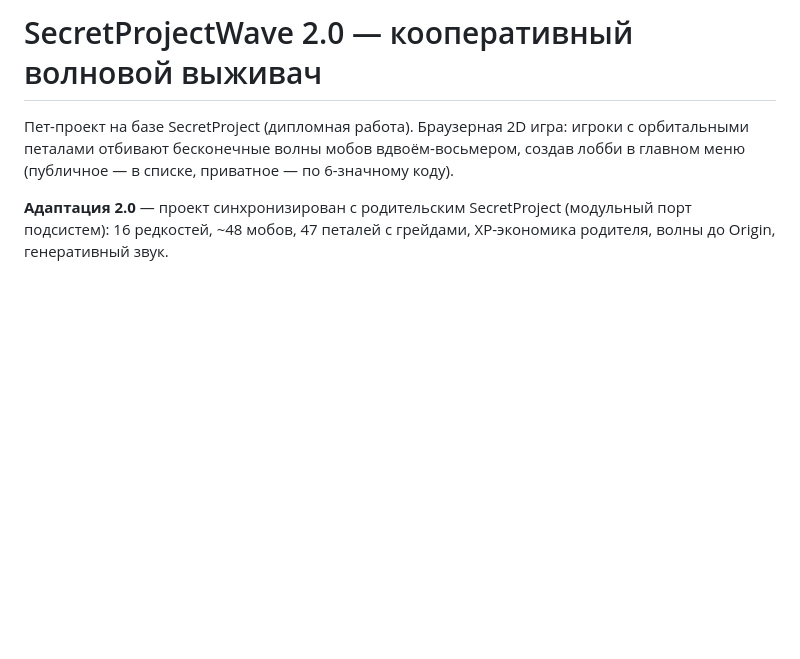
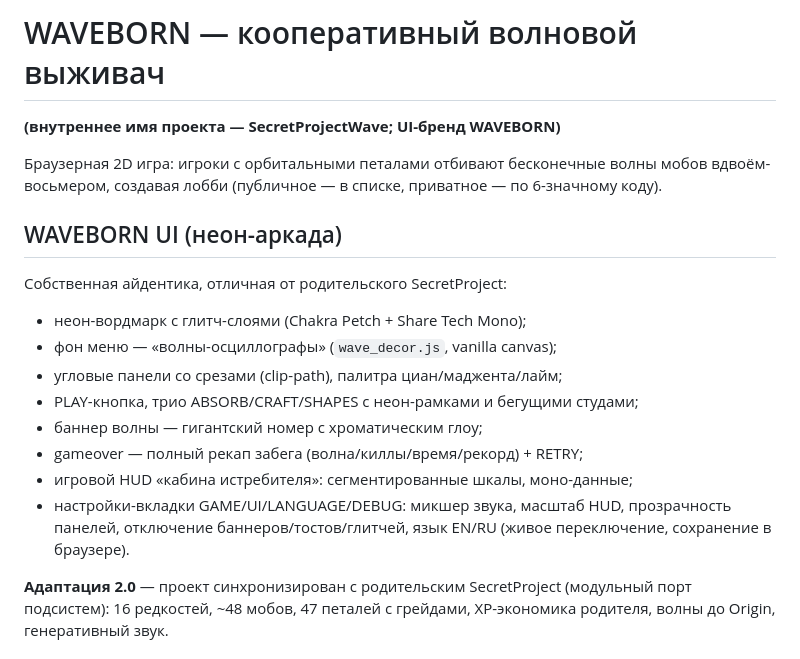
Before and after one commit to LeviTankTV/SecretProjectWave, a Markdown page: README.md, the part around the change. GitHub-like rendering; blank space fills up the shorter version.

Commit message:
README: WAVEBORN бренд и раздел UI

```diff
--- a/README.md
+++ b/README.md
@@ -1,8 +1,24 @@
-# SecretProjectWave 2.0 — кооперативный волновой выживач
+# WAVEBORN — кооперативный волновой выживач
 
-Пет-проект на базе SecretProject (дипломная работа). Браузерная 2D игра:
-игроки с орбитальными петалами отбивают бесконечные волны мобов вдвоём-восьмером,
-создав лобби в главном меню (публичное — в списке, приватное — по 6-значному коду).
+**(внутреннее имя проекта — SecretProjectWave; UI-бренд WAVEBORN)**
+
+Браузерная 2D игра: игроки с орбитальными петалами отбивают бесконечные волны
+мобов вдвоём-восьмером, создавая лобби (публичное — в списке, приватное —
+по 6-значному коду).
+
+## WAVEBORN UI (неон-аркада)
+
+Собственная айдентика, отличная от родительского SecretProject:
+- неон-вордмарк с глитч-слоями (Chakra Petch + Share Tech Mono);
+- фон меню — «волны-осциллографы» (`wave_decor.js`, vanilla canvas);
+- угловые панели со срезами (clip-path), палитра циан/маджента/лайм;
+- PLAY-кнопка, трио ABSORB/CRAFT/SHAPES с неон-рамками и бегущими студами;
+- баннер волны — гигантский номер с хроматическим глоу;
+- gameover — полный рекап забега (волна/киллы/время/рекорд) + RETRY;
+- игровой HUD «кабина истребителя»: сегментированные шкалы, моно-данные;
+- настройки-вкладки GAME/UI/LANGUAGE/DEBUG: микшер звука, масштаб HUD,
+  прозрачность панелей, отключение баннеров/тостов/глитчей, язык EN/RU
+  (живое переключение, сохранение в браузере).
 
 **Адаптация 2.0** — проект синхронизирован с родительским SecretProject
 (модульный порт подсистем): 16 редкостей, ~48 мобов, 47 петалей с грейдами,
```
